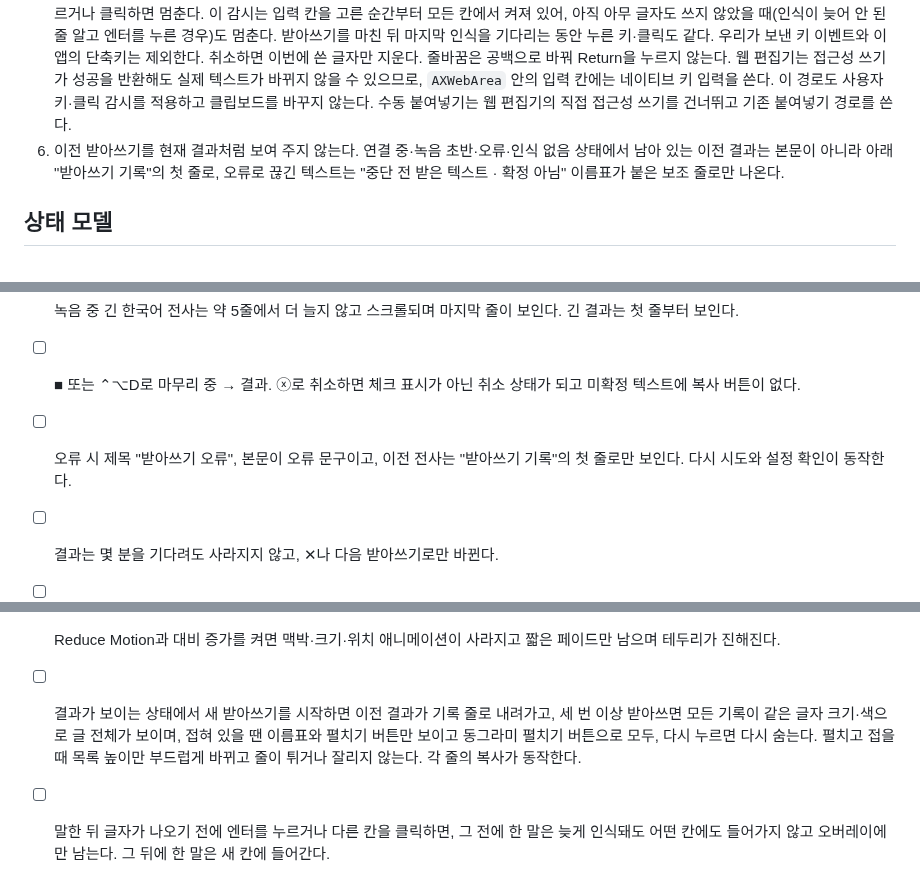
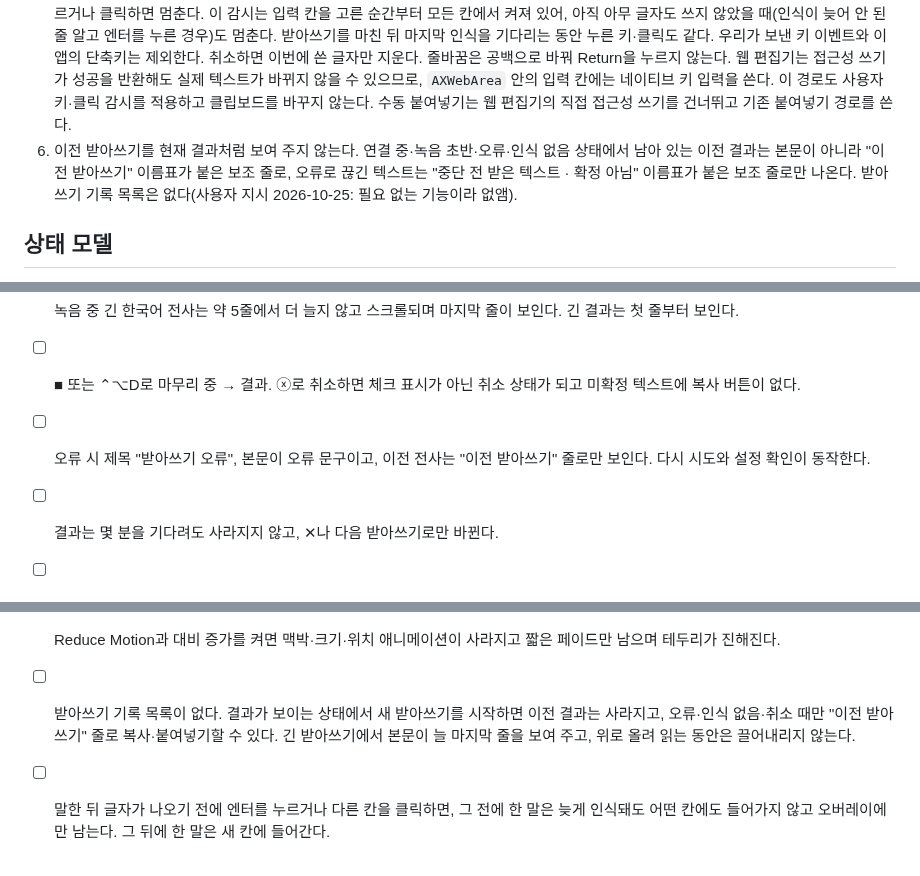
Before and after one commit to floweredao/Speech2Text, a Markdown page: DESIGN.md, 3 parts joined by grey strips. GitHub-like rendering.

```diff
--- a/DESIGN.md
+++ b/DESIGN.md
@@ -20,7 +20,7 @@
 4. 음성 인식 결과를 흉내 내지 않는다. 엔진이 준 문자열과 상태만 표시한다.
 5. 말하는 동안 시작할 때 선택한 입력 칸에 실시간으로 쓴다. 시작할 때 칸에 선택된 글자가 있으면(브라우저 주소창처럼 포커스하면 전체가 선택되는 칸) 타자처럼 키 입력으로 그 선택을 바꿔 쓴다. 인식이 뒷부분을 고치면 이미 쓴 글자와 공통 앞부분만 남기고 바뀐 꼬리만 지우고 다시 쓴다. 입력 칸이 바뀌거나 캐럿 앞 글자가 우리가 쓴 내용과 다르면 즉시 멈추고 결과를 보관한다. 입력 칸이 바뀌거나 사용자가 키·클릭으로 움직여 멈춘 뒤에도 녹음이 이어지면, 그 순간 전에 말한 단어는 늦게 인식되더라도 어디에도 넣지 않고(오버레이에 남아 복사·붙여넣기만 된다) 그 뒤에 말하기 시작한 단어만 그때 포커스된 입력 칸에 새로 이어 쓴다. 경계는 인식된 글자 수가 아니라 단어를 말한 시각이다: Soniox 토큰의 `start_ms`(녹음 첫 샘플부터 잰 밀리초)와 사용자 키·클릭 이벤트의 시각(`NSEvent.timestamp`)을 같은 시계로 맞춰 비교한다. 인식은 말보다 0.3~1.5초 늦으므로, 글자 수로 끊으면 움직이기 전에 한 말이 새 칸에 들어간다. 경계에 걸친 단어는 이전 쪽으로 친다. 포커스가 키·클릭 없이 바뀐 경우는 알아챈 시각을 경계로 쓴다. 이전 칸의 글자는 지우거나 고치지 않고, 입력할 수 없는 곳에 포커스가 있으면 기다린다. 터미널처럼 키 입력으로 쓰는 칸은 캐럿 위치를 알려 주지 않으므로(Ghostty는 항상 0), 사용자가 키를 누르거나 클릭하면 멈춘다. 이 감시는 입력 칸을 고른 순간부터 모든 칸에서 켜져 있어, 아직 아무 글자도 쓰지 않았을 때(인식이 늦어 안 된 줄 알고 엔터를 누른 경우)도 멈춘다. 받아쓰기를 마친 뒤 마지막 인식을 기다리는 동안 누른 키·클릭도 같다. 우리가 보낸 키 이벤트와 이 앱의 단축키는 제외한다. 취소하면 이번에 쓴 글자만 지운다. 줄바꿈은 공백으로 바꿔 Return을 누르지 않는다.
    웹 편집기는 접근성 쓰기가 성공을 반환해도 실제 텍스트가 바뀌지 않을 수 있으므로, `AXWebArea` 안의 입력 칸에는 네이티브 키 입력을 쓴다. 이 경로도 사용자 키·클릭 감시를 적용하고 클립보드를 바꾸지 않는다. 수동 붙여넣기는 웹 편집기의 직접 접근성 쓰기를 건너뛰고 기존 붙여넣기 경로를 쓴다.
-6. 이전 받아쓰기를 현재 결과처럼 보여 주지 않는다. 연결 중·녹음 초반·오류·인식 없음 상태에서 남아 있는 이전 결과는 본문이 아니라 아래 "받아쓰기 기록"의 첫 줄로, 오류로 끊긴 텍스트는 "중단 전 받은 텍스트 · 확정 아님" 이름표가 붙은 보조 줄로만 나온다.
+6. 이전 받아쓰기를 현재 결과처럼 보여 주지 않는다. 연결 중·녹음 초반·오류·인식 없음 상태에서 남아 있는 이전 결과는 본문이 아니라 "이전 받아쓰기" 이름표가 붙은 보조 줄로, 오류로 끊긴 텍스트는 "중단 전 받은 텍스트 · 확정 아님" 이름표가 붙은 보조 줄로만 나온다. 받아쓰기 기록 목록은 없다(사용자 지시 2026-10-25: 필요 없는 기능이라 없앰).
 
 ## 상태 모델
 
@@ -151,12 +151,12 @@ Shortcuts.swift(순수 모델, 테스트 대상)와 ShortcutMonitor.swift(시스
 - [ ] 한 문장 결과는 머리줄 바로 아래에 붙어 나오고 위아래로 빈 띠가 없다.
 - [ ] 녹음 중 긴 한국어 전사는 약 5줄에서 더 늘지 않고 스크롤되며 마지막 줄이 보인다. 긴 결과는 첫 줄부터 보인다.
 - [ ] ■ 또는 ⌃⌥D로 마무리 중 → 결과. ⓧ로 취소하면 체크 표시가 아닌 취소 상태가 되고 미확정 텍스트에 복사 버튼이 없다.
-- [ ] 오류 시 제목 "받아쓰기 오류", 본문이 오류 문구이고, 이전 전사는 "받아쓰기 기록"의 첫 줄로만 보인다. 다시 시도와 설정 확인이 동작한다.
+- [ ] 오류 시 제목 "받아쓰기 오류", 본문이 오류 문구이고, 이전 전사는 "이전 받아쓰기" 줄로만 보인다. 다시 시도와 설정 확인이 동작한다.
 - [ ] 결과는 몇 분을 기다려도 사라지지 않고, ✕나 다음 받아쓰기로만 바뀐다.
 - [ ] 복사 후 ⌘V, 붙여넣기 버튼, ⌃⌥V가 각각 동작하고 피드백이 보인다.
 - [ ] 디스플레이를 연결·해제하거나 해상도를 바꾸면 오버레이가 올바른 화면 위쪽으로 옮겨진다.
 - [ ] Reduce Motion과 대비 증가를 켜면 맥박·크기·위치 애니메이션이 사라지고 짧은 페이드만 남으며 테두리가 진해진다.
-- [ ] 결과가 보이는 상태에서 새 받아쓰기를 시작하면 이전 결과가 기록 줄로 내려가고, 세 번 이상 받아쓰면 모든 기록이 같은 글자 크기·색으로 글 전체가 보이며, 접혀 있을 땐 이름표와 펼치기 버튼만 보이고 동그라미 펼치기 버튼으로 모두, 다시 누르면 다시 숨는다. 펼치고 접을 때 목록 높이만 부드럽게 바뀌고 줄이 튀거나 잘리지 않는다. 각 줄의 복사가 동작한다.
+- [ ] 받아쓰기 기록 목록이 없다. 결과가 보이는 상태에서 새 받아쓰기를 시작하면 이전 결과는 사라지고, 오류·인식 없음·취소 때만 "이전 받아쓰기" 줄로 복사·붙여넣기할 수 있다. 긴 받아쓰기에서 본문이 늘 마지막 줄을 보여 주고, 위로 올려 읽는 동안은 끌어내리지 않는다.
 - [ ] 말한 뒤 글자가 나오기 전에 엔터를 누르거나 다른 칸을 클릭하면, 그 전에 한 말은 늦게 인식돼도 어떤 칸에도 들어가지 않고 오버레이에만 남는다. 그 뒤에 한 말은 새 칸에 들어간다.
 - [ ] VoiceOver가 오버레이 버튼 이름과 상태 변화를 읽는다.
 - [ ] 단축키: 양쪽 ⇧, 오른쪽 ⌘ 두 번, ⌃⌥D 세 번을 각각 기록하고 다른 앱에서 동작한다. ⌘C처럼 수정 키를 다른 키와 함께 쓰면 동작하지 않는다. 겹치는 단축키와 ⇧A는 거부된다. 재실행 후에도 유지된다.
```
Also changed, not shown: other parts of DESIGN.md (+10 -10 lines), README-ko.md (+2 -3 lines), README.md (+2 -3 lines), docs/images/notch-recording-en.png, docs/images/notch-recording-ko.png, docs/images/notch-result-en.png, docs/images/notch-result-ko.png, 7 other files.
